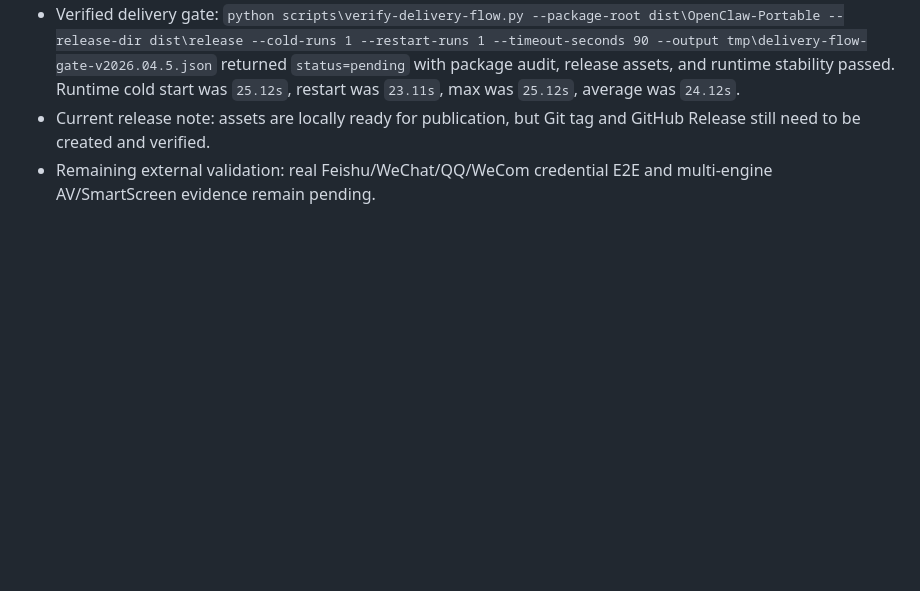
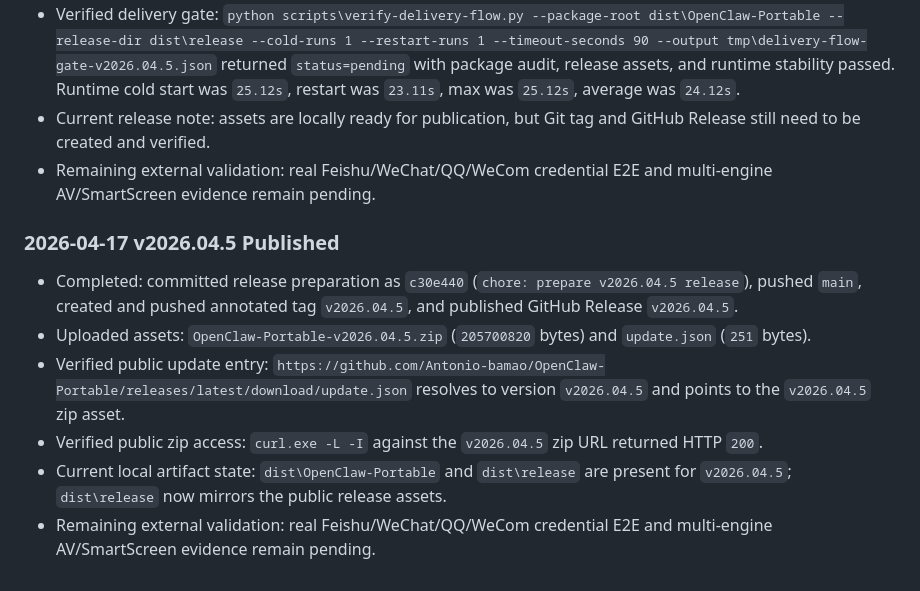
Before and after one commit to Antonio-bamao/OpenClaw-Portable, a Markdown page: .context/current-status.md, the part around the change. Drawn GitHub-style; blank space fills up the shorter version.

Commit message:
docs: record v2026.04.5 release

```diff
--- a/.context/current-status.md
+++ b/.context/current-status.md
@@ -132,3 +132,12 @@
 - Verified delivery gate: `python scripts\verify-delivery-flow.py --package-root dist\OpenClaw-Portable --release-dir dist\release --cold-runs 1 --restart-runs 1 --timeout-seconds 90 --output tmp\delivery-flow-gate-v2026.04.5.json` returned `status=pending` with package audit, release assets, and runtime stability passed. Runtime cold start was `25.12s`, restart was `23.11s`, max was `25.12s`, average was `24.12s`.
 - Current release note: assets are locally ready for publication, but Git tag and GitHub Release still need to be created and verified.
 - Remaining external validation: real Feishu/WeChat/QQ/WeCom credential E2E and multi-engine AV/SmartScreen evidence remain pending.
+
+### 2026-04-17 v2026.04.5 Published
+
+- Completed: committed release preparation as `c30e440` (`chore: prepare v2026.04.5 release`), pushed `main`, created and pushed annotated tag `v2026.04.5`, and published GitHub Release `v2026.04.5`.
+- Uploaded assets: `OpenClaw-Portable-v2026.04.5.zip` (`205700820` bytes) and `update.json` (`251` bytes).
+- Verified public update entry: `https://github.com/Antonio-bamao/OpenClaw-Portable/releases/latest/download/update.json` resolves to version `v2026.04.5` and points to the `v2026.04.5` zip asset.
+- Verified public zip access: `curl.exe -L -I` against the `v2026.04.5` zip URL returned HTTP `200`.
+- Current local artifact state: `dist\OpenClaw-Portable` and `dist\release` are present for `v2026.04.5`; `dist\release` now mirrors the public release assets.
+- Remaining external validation: real Feishu/WeChat/QQ/WeCom credential E2E and multi-engine AV/SmartScreen evidence remain pending.
```
Also changed, not shown: .context/task-breakdown.md (+2 -1 lines), .context/work-log.md (+7 -0 lines).
